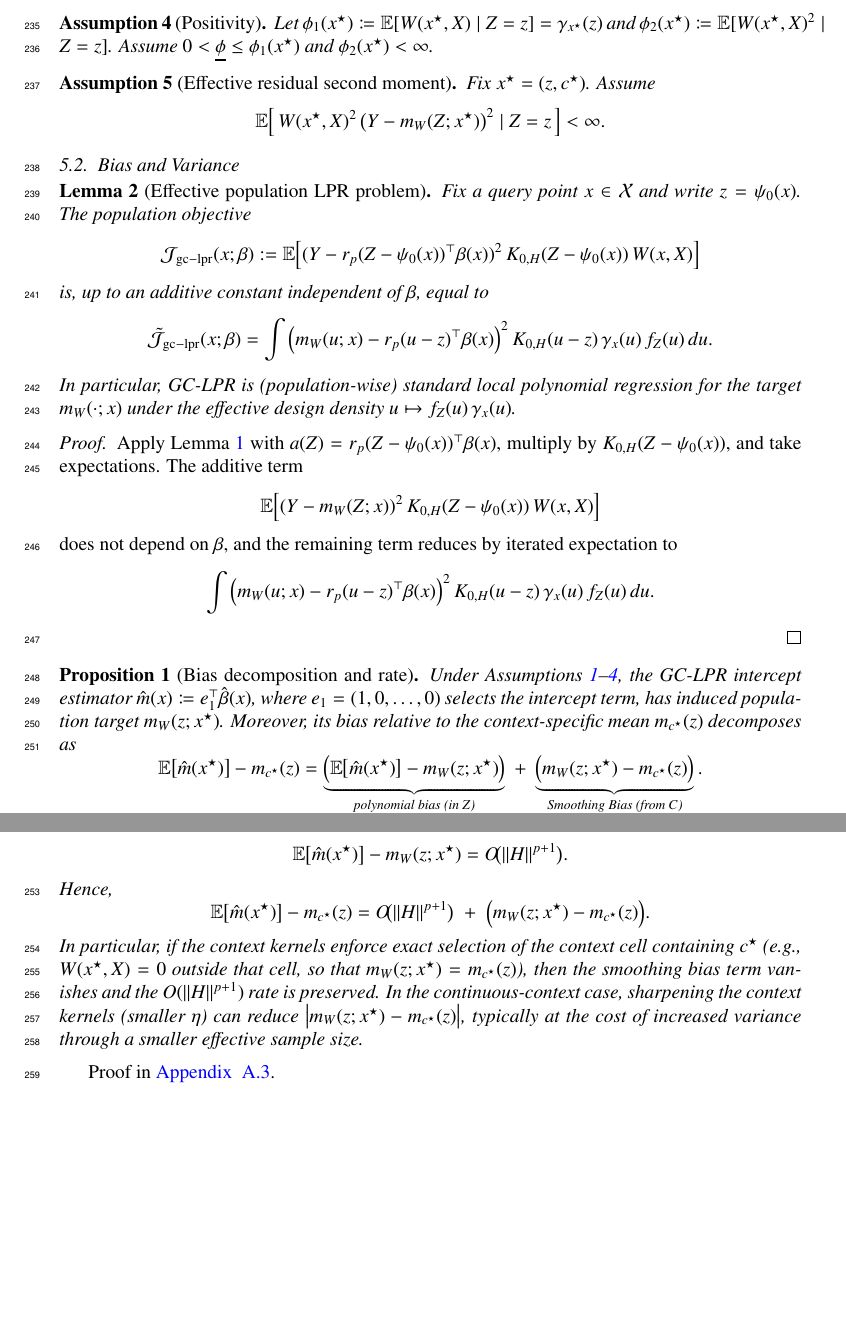
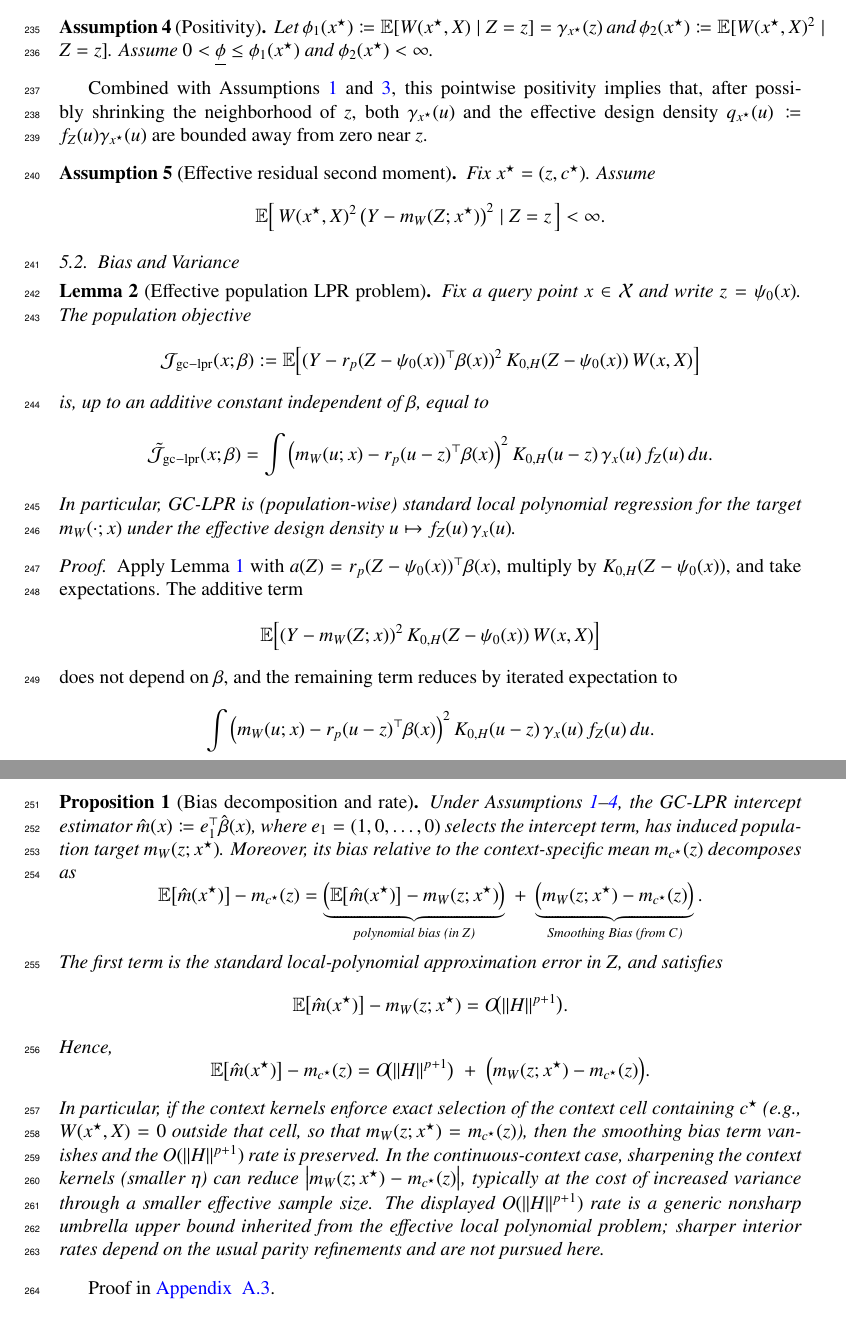
Before and after one commit to yaniv-shulman/gclpr, a LaTeX paper (paper/gclpr.tex): two parts of pages 9 and 10 of 22 before the commit and two parts of pages 9 and 10 of 23 after it, joined at a grey line, cut so that both start at the same text, the shorter picture padded with empty space. Compiled offline with pdfLaTeX.

Commit message:
Strengthen assumptions and bias bounds clarification.

```diff
--- a/paper/gclpr.tex
+++ b/paper/gclpr.tex
@@ -375,6 +375,7 @@ Let \(\phi_1(x^\star)\coloneqq \mathbb{E}[W(x^\star,X)\mid Z=z]=\gamma_{x^\star}
 \(\phi_2(x^\star)\coloneqq \mathbb{E}[W(x^\star,X)^2\mid Z=z]\). Assume
 \(0<\underline{\phi}\le \phi_1(x^\star)\) and \(\phi_2(x^\star)<\infty\).
 \end{assumption}
+Combined with Assumptions~\ref{ass:data} and \ref{ass:context}, this pointwise positivity implies that, after possibly shrinking the neighborhood of \(z\), both \(\gamma_{x^\star}(u)\) and the effective design density \(q_{x^\star}(u)\coloneqq f_Z(u)\gamma_{x^\star}(u)\) are bounded away from zero near \(z\).
 
 \begin{assumption}[Effective residual second moment]
 \label{ass:variance_moment}
@@ -443,6 +444,7 @@ In particular, if the context kernels enforce exact selection of the context cel
 term vanishes and the \(O(\|H\|^{p+1})\) rate is preserved. In the continuous-context case, sharpening the
 context kernels (smaller \(\eta\)) can reduce \(\big|m_W(z;x^\star)-m_{c^\star}(z)\big|\), typically at the
 cost of increased variance through a smaller effective sample size.
+The displayed \(O(\|H\|^{p+1})\) rate is a generic nonsharp umbrella upper bound inherited from the effective local polynomial problem; sharper interior rates depend on the usual parity refinements and are not pursued here.
 \end{proposition}
 Proof in~\ref{app:proof_bias}.
 
```
Also changed, not shown: paper/gclpr.tex (2 more changed lines).
